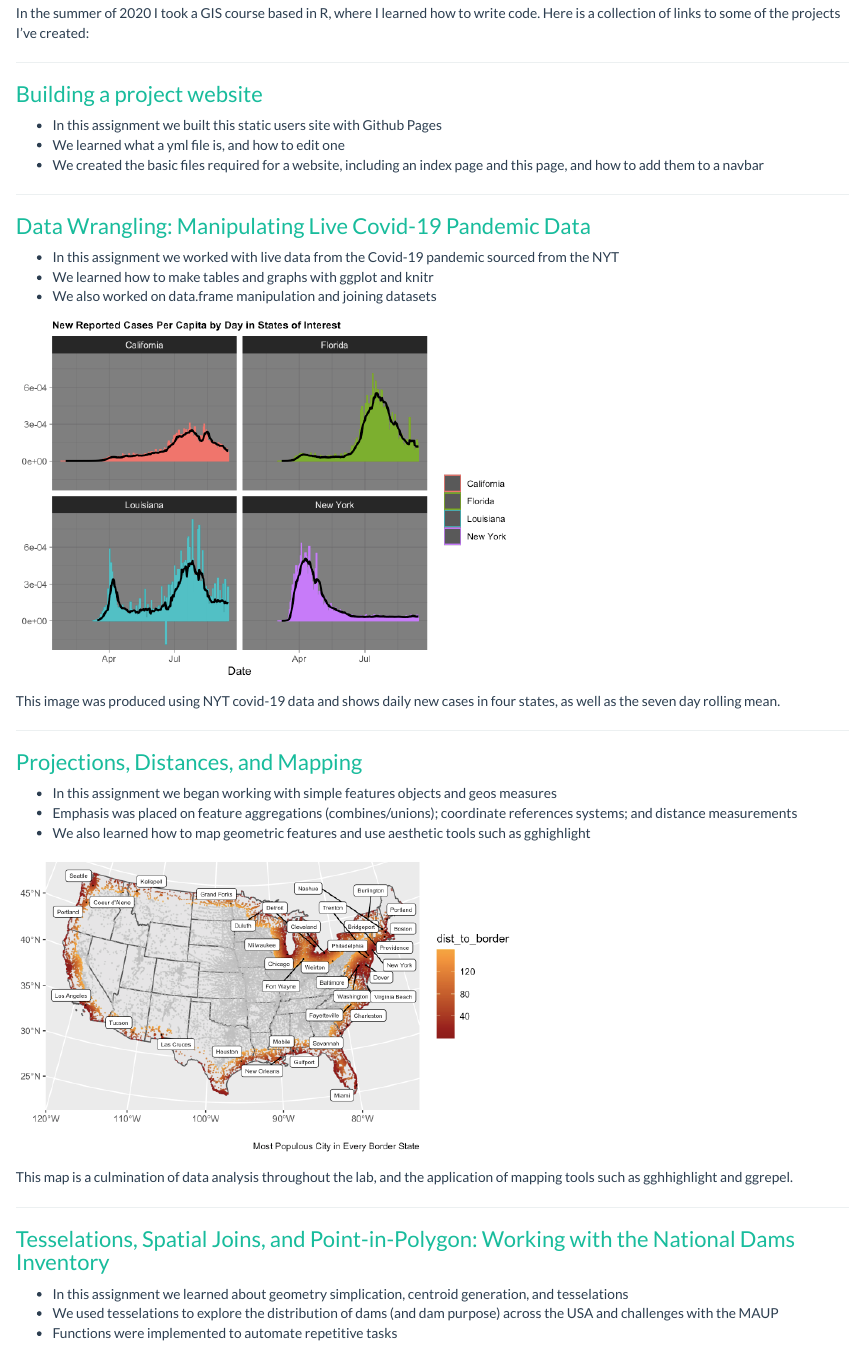
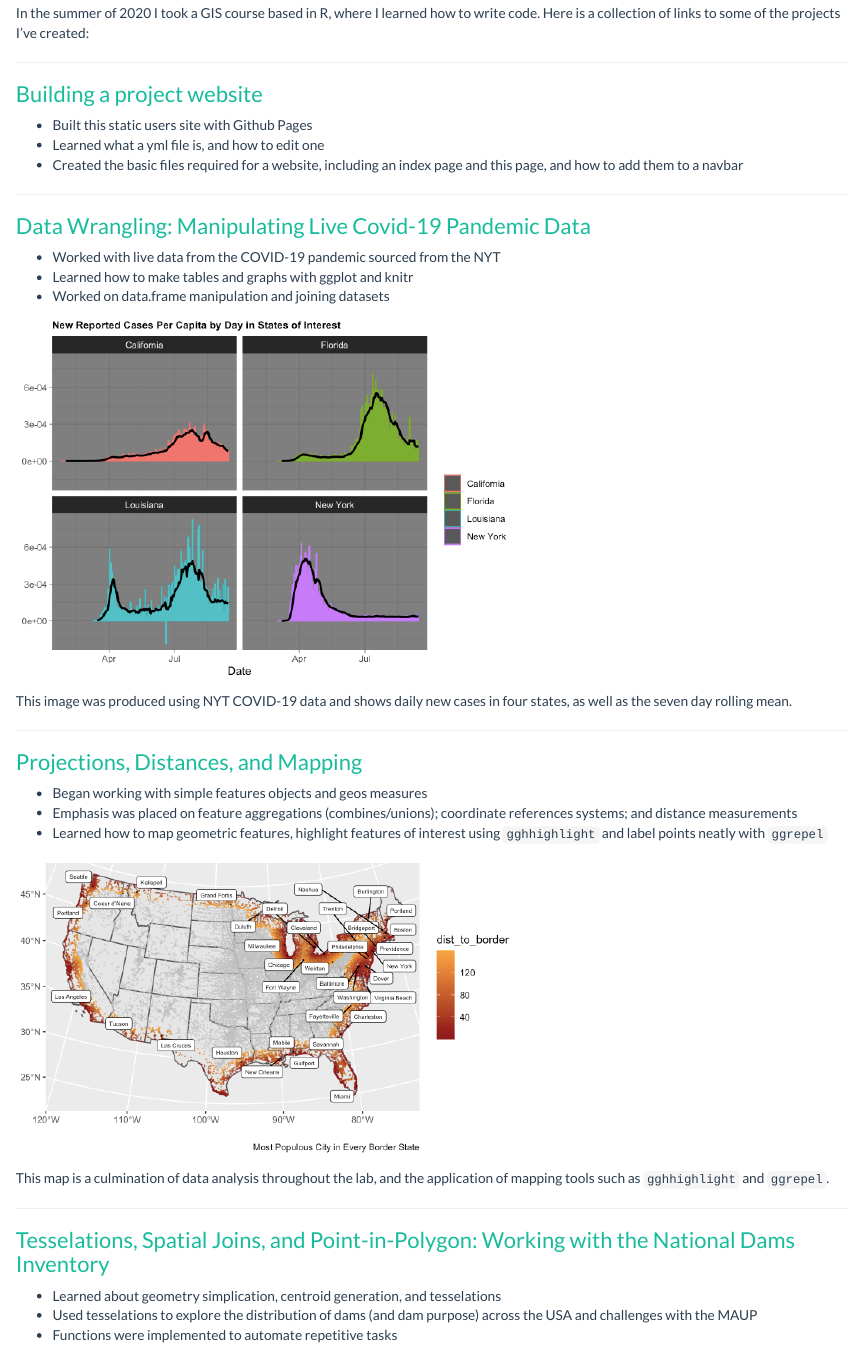
Before and after one commit to mikaleslie/mikaleslie.github.io, an R Markdown document (geog176A.rmd): the page in a window 1100 px wide, from 130 px down. The pictures show the output file geog176A.html that the author committed with the source, opened offline; library style sheets and scripts come from the installed R packages.

Commit message:
projects aesthetics

```diff
--- a/geog176A.rmd
+++ b/geog176A.rmd
@@ -8,22 +8,22 @@
 
 ### [Building a project website](https://mikaleslie.github.io/index.html)
 
-- In this assignment we built this static users site with Github Pages
-- We learned what a yml file is, and how to edit one
-- We created the basic files required for a website, including an index page and this page, and how to add them to a navbar
+- Built this static users site with Github Pages
+- Learned what a yml file is, and how to edit one
+- Created the basic files required for a website, including an index page and this page, and how to add them to a navbar
 
 ****
 
 ### [Data Wrangling: Manipulating Live Covid-19 Pandemic Data](https://mikaleslie.github.io/geog-176A-labs/lab-02.html)
 
-- In this assignment we worked with live data from the Covid-19 pandemic sourced from the NYT
-- We learned how to make tables and graphs with ggplot and knitr
-- We also worked on data.frame manipulation and joining datasets
+- Worked with live data from the COVID-19 pandemic sourced from the NYT
+- Learned how to make tables and graphs with ggplot and knitr
+- Worked on data.frame manipulation and joining datasets
 
 
 ![](img/lab2.png){width=60%}
 
-This image was produced using NYT covid-19 data and shows daily new cases in four states, as well as the seven day rolling mean.
+This image was produced using NYT COVID-19 data and shows daily new cases in four states, as well as the seven day rolling mean.
 
 
 
@@ -31,20 +31,20 @@
 
 ### [Projections, Distances, and Mapping](https://mikaleslie.github.io/geog-176A-labs/lab-03.html)
 
-- In this assignment we began working with simple features objects and geos measures
+- Began working with simple features objects and geos measures
 - Emphasis was placed on feature aggregations (combines/unions); coordinate references systems; and distance measurements
-- We also learned how to map geometric features and use aesthetic tools such as gghighlight
+- Learned how to map geometric features, highlight features of interest using <code>gghhighlight</code> and label points neatly with <code>ggrepel</code>
 
 ![](img/lab3.png){width=60%}
 
-This map is a culmination of data analysis throughout the lab, and the application of mapping tools such as gghhighlight and ggrepel.
+This map is a culmination of data analysis throughout the lab, and the application of mapping tools such as <code>gghhighlight</code> and <code>ggrepel</code>.
 
 ****
 
 ### [Tesselations, Spatial Joins, and Point-in-Polygon: Working with the National Dams Inventory](https://mikaleslie.github.io/geog-176A-labs/lab-04.html)
 
-- In this assignment we learned about geometry simplication, centroid generation, and tesselations
-- We used tesselations to explore the distribution of dams (and dam purpose) across the USA and challenges with the MAUP
+- Learned about geometry simplication, centroid generation, and tesselations
+- Used tesselations to explore the distribution of dams (and dam purpose) across the USA and challenges with the MAUP
 - Functions were implemented to automate repetitive tasks
 
 ![](img/lab4.png){width=60%}
```
Also changed, not shown: geog176A.html, geog176A.rmd (12 more changed lines).
